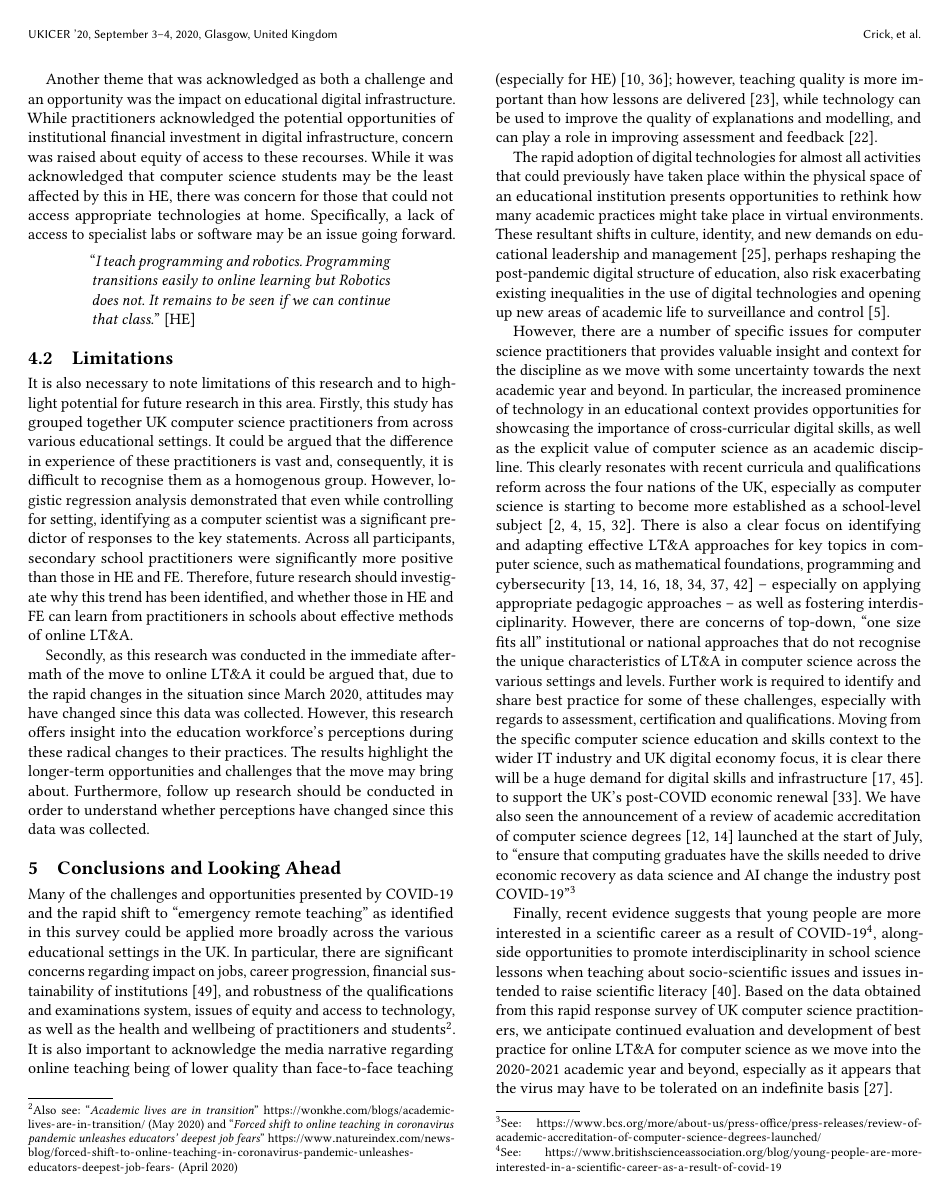
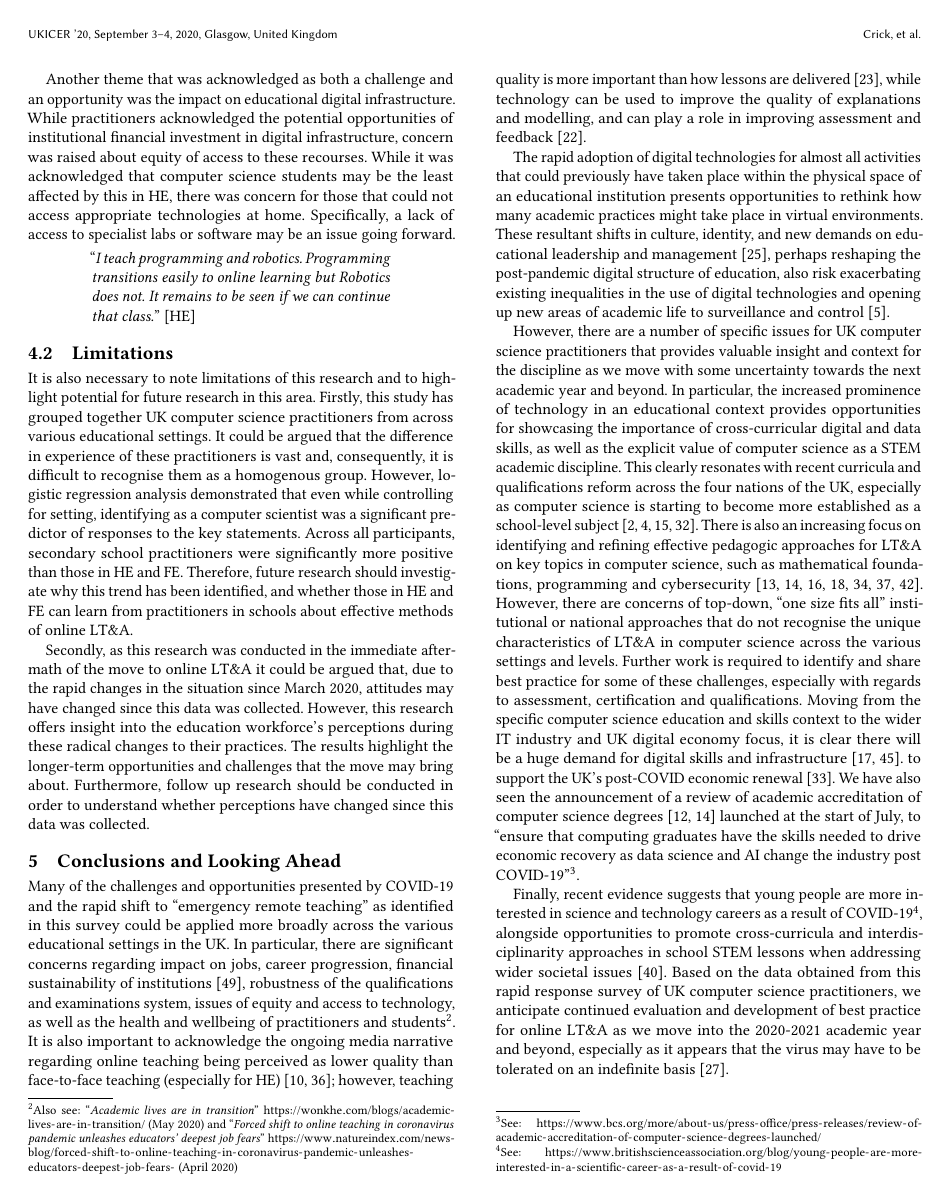
Before and after one commit to tomcrick/UKICER2020, a LaTeX paper (UKICER2020.tex): page 6 of 7. Compiled offline with pdfLaTeX.

Commit message:
Closes #7

```diff
--- a/UKICER2020.tex
+++ b/UKICER2020.tex
@@ -821,7 +821,7 @@ rapid shift to ``emergency remote teaching'' as identified in this
 survey could be applied more broadly across the various educational
 settings in the UK. In particular, there are significant concerns
 regarding impact on jobs, career progression, financial sustainability
-of institutions~\cite{watermeyer-et-al:he2020}, and robustness of the
+of institutions~\cite{watermeyer-et-al:he2020}, robustness of the
 qualifications and examinations system, issues of equity and access to
 technology, as well as the health and wellbeing of practitioners and
 students\footnote{Also see: ``{\emph{Academic lives are in transition}}''
@@ -830,8 +830,8 @@ students\footnote{Also see: ``{\emph{Academic lives are in transition}}''
 unleashes educators’ deepest job fears}}''
 \url{https://www.natureindex.com/news-blog/forced-shift-to-online-teaching-in-coronavirus-pandemic-unleashes-educators-deepest-job-fears-}
 (April 2020)}. It
-is also important to acknowledge the media narrative regarding online
-teaching being of lower quality than face-to-face teaching (especially
+is also important to acknowledge the ongoing media narrative regarding online
+teaching being perceived as lower quality than face-to-face teaching (especially
 for HE)~\cite{paechter+maier:ihe2010,scbbcnews:2020}; however,
 teaching quality is more important than how lessons are
 delivered~\cite{eefremote:2020}, while technology can be used to
@@ -853,28 +853,27 @@ control~\cite{carriganlseblog:2020}.
 % Positive for overall use/impact/perceptions of technology use in
 % education, with knock-on effects for the discipline of computer
 % science, pedagogy and its prominence in schools, quals, etc.
-However, there are a number of specific issues for computer science
+However, there are a number of specific issues for UK computer science
 practitioners that provides valuable insight and context for the
 discipline as we move with some uncertainty towards the next academic
 year and beyond. In particular, the increased prominence of technology
 in an educational context provides opportunities for showcasing the
-importance of cross-curricular digital skills, as well as the explicit
-value of computer science as an academic discipline. This clearly
-resonates with recent curricula and qualifications reform across the
-four nations of the UK, especially as computer science is starting to
-become more established as a school-level
+importance of cross-curricular digital and data skills, as well as the
+explicit value of computer science as a STEM academic discipline. This
+clearly resonates with recent curricula and qualifications reform
+across the four nations of the UK, especially as computer science is
+starting to become more established as a school-level
 subject~\cite{crick+sentance:2011,wgictreview:2013,brown-et-al-toce2014,moller+crick:jce2018}. There
-is also a clear focus on identifying and adapting effective LT\&A
-approaches for key topics in computer science, such as mathematical
-foundations, programming and cybersecurity~\cite{davenport-et-al:latice2016,murphy-et-al:programming2017,simon-et-al:sigcse2018,crick-et-al:fie2019,davenport+crick:fmfun2019,prickett-et-al:iticse2020,crick-et-al:fie2020}
--- especially on applying appropriate pedagogic approaches -- as well
-as fostering interdisciplinarity. However, there are concerns of
-top-down, ``one size fits all'' institutional or national approaches
-that do not recognise the unique characteristics of LT\&A in computer
-science across the various settings and levels. Further work is
-required to identify and share best practice for some of these
-challenges, especially with regards to assessment, certification and
-qualifications.
+is also an increasing focus on identifying and refining effective
+pedagogic approaches for LT\&A on key topics in computer science, such
+as mathematical foundations, programming and
+cybersecurity~\cite{davenport-et-al:latice2016,murphy-et-al:programming2017,simon-et-al:sigcse2018,crick-et-al:fie2019,davenport+crick:fmfun2019,prickett-et-al:iticse2020,crick-et-al:fie2020}. However,
+there are concerns of top-down, ``one size fits all'' institutional or
+national approaches that do not recognise the unique characteristics
+of LT\&A in computer science across the various settings and
+levels. Further work is required to identify and share best practice
+for some of these challenges, especially with regards to assessment,
+certification and qualifications.
 % CAS/BCS:
 % https://www.bcs.org/content-hub/computing-teachers-save-the-day-during-covid-lockdown/
 % nadellaft:2020
@@ -889,24 +888,23 @@ degrees~\cite{crick-et-al:fie2019,crick-et-al-accred:cep2020} launched
 at the start of July, to ``ensure that computing graduates have the
 skills needed to drive economic recovery as data science and AI change
 the industry post
-COVID-19''\footnote{See:~\url{https://www.bcs.org/more/about-us/press-office/press-releases/review-of-academic-accreditation-of-computer-science-degrees-launched/}}
+COVID-19''\footnote{See:~\url{https://www.bcs.org/more/about-us/press-office/press-releases/review-of-academic-accreditation-of-computer-science-degrees-launched/}}.
 %~\cite{bcscsdegrev:2020}.
 
 % \cite{bsasciecareers:2020}
 Finally, recent evidence suggests that young people are more
-interested in a scientific career as a result of
+interested in science and technology careers as a result of
 COVID-19\footnote{See:~\url{https://www.britishscienceassociation.org/blog/young-people-are-more-interested-in-a-scientific-career-as-a-result-of-covid-19}},
-alongside opportunities to promote interdisciplinarity in school
-science lessons when teaching about socio-scientific issues and issues
-intended to raise scientific literacy~\cite{reiss:2020}. Based on the
-data obtained from this rapid response survey of UK computer science
-practitioners, we anticipate continued evaluation and development of
-best practice for online LT\&A for computer science as we move into
-the 2020-2021 academic year and beyond, especially as it appears that
-the virus may have to be tolerated on an indefinite
-basis~\cite{kissler-et-al:2020}.
+alongside opportunities to promote cross-curricula and
+interdisciplinarity approaches in school STEM lessons when addressing
+wider societal issues~\cite{reiss:2020}. Based on the data obtained
+from this rapid response survey of UK computer science practitioners,
+we anticipate continued evaluation and development of best practice
+for online LT\&A as we move into the 2020-2021 academic year and
+beyond, especially as it appears that the virus may have to be
+tolerated on an indefinite basis~\cite{kissler-et-al:2020}.
 
-%\newpage
+\newpage
 
 %%
 %% The acknowledgments section is defined using the "acks" environment
```
